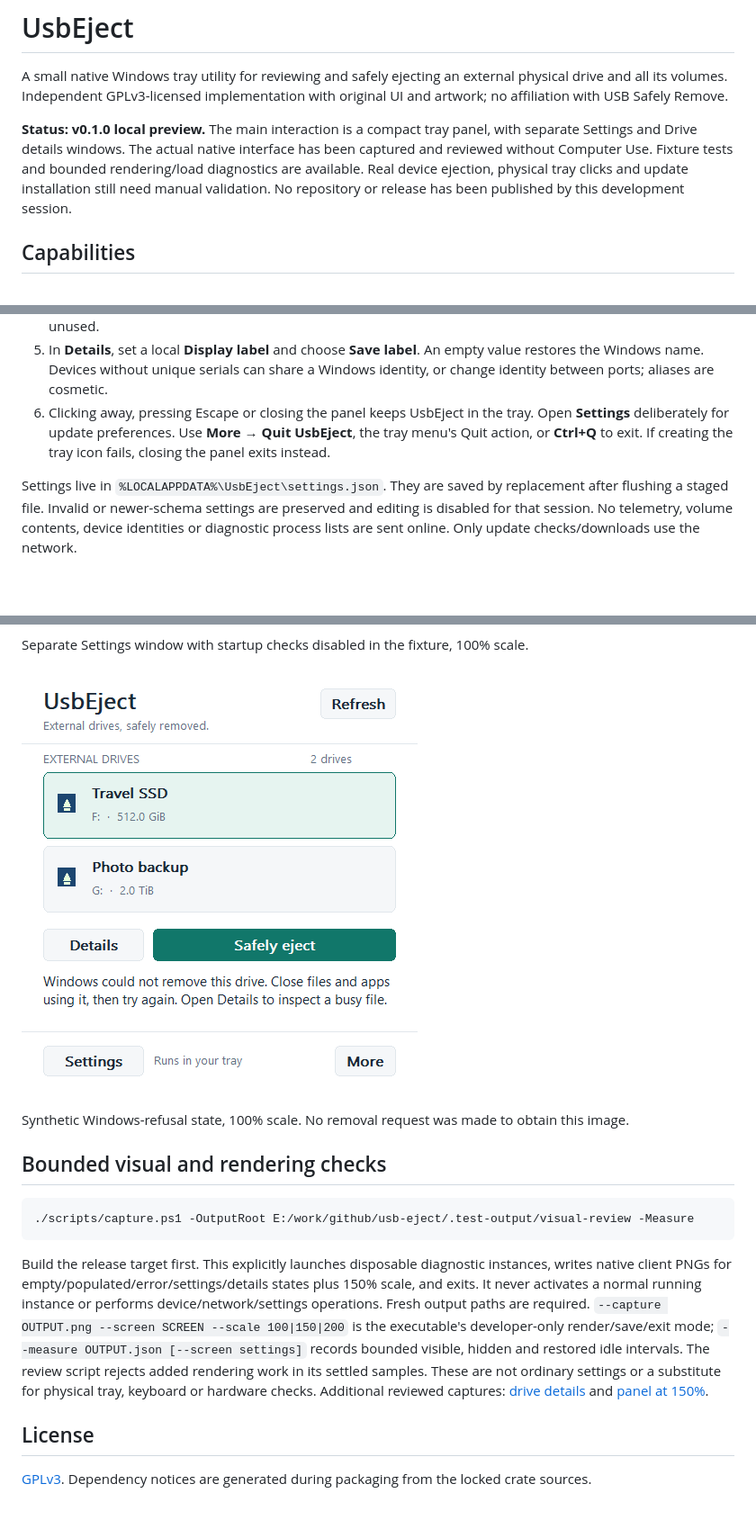
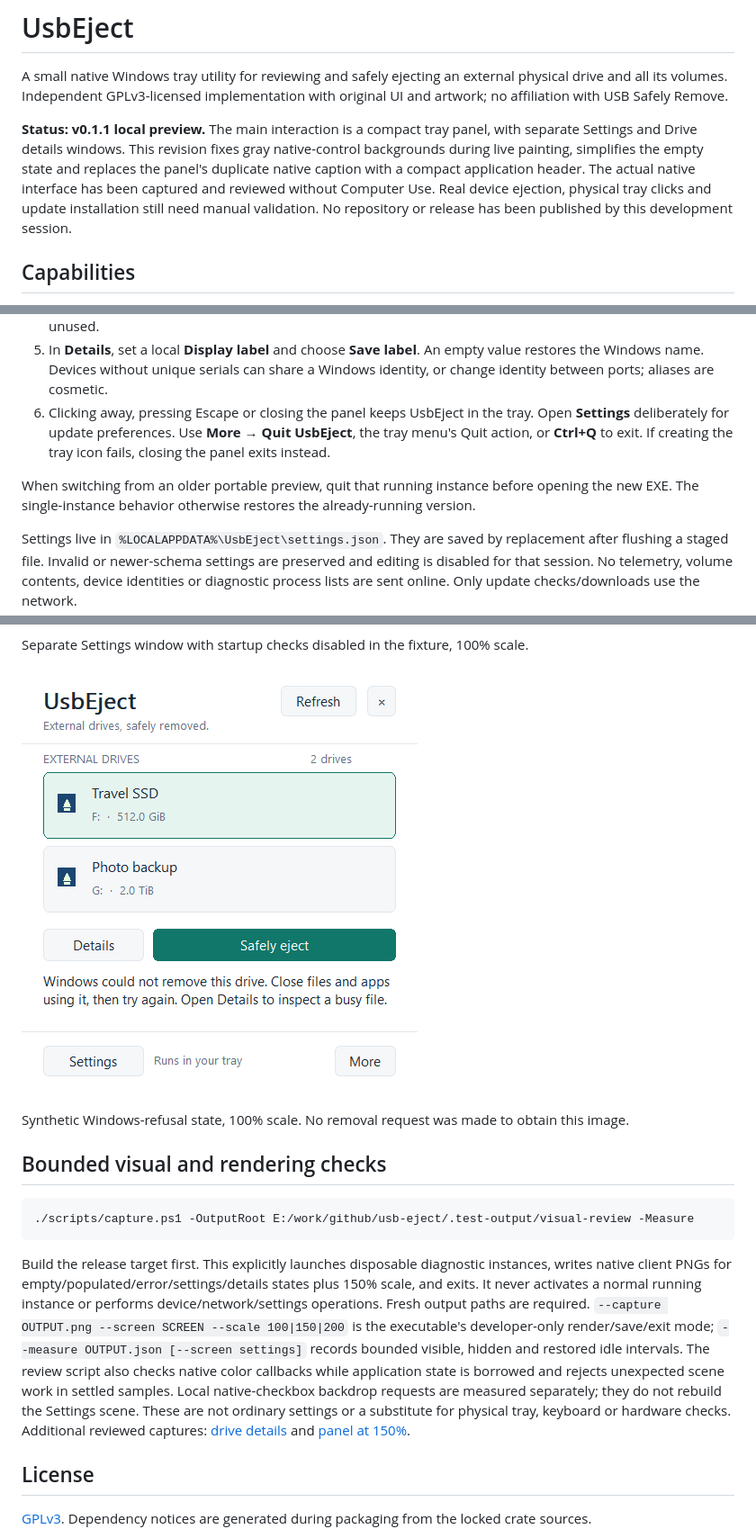
Before and after one commit to siarheisinelnikau/usb-eject, a Markdown page: README.md, 3 parts joined by grey strips. Shown at 90% size. GitHub-like rendering; pictures changed too: docs/screenshots/panel-error.png; blank space fills up the shorter version.

````diff
--- a/README.md
+++ b/README.md
@@ -2,7 +2,7 @@
 
 A small native Windows tray utility for reviewing and safely ejecting an external physical drive and all its volumes. Independent GPLv3-licensed implementation with original UI and artwork; no affiliation with USB Safely Remove.
 
-**Status: v0.1.0 local preview.** The main interaction is a compact tray panel, with separate Settings and Drive details windows. The actual native interface has been captured and reviewed without Computer Use. Fixture tests and bounded rendering/load diagnostics are available. Real device ejection, physical tray clicks and update installation still need manual validation. No repository or release has been published by this development session.
+**Status: v0.1.1 local preview.** The main interaction is a compact tray panel, with separate Settings and Drive details windows. This revision fixes gray native-control backgrounds during live painting, simplifies the empty state and replaces the panel's duplicate native caption with a compact application header. The actual native interface has been captured and reviewed without Computer Use. Real device ejection, physical tray clicks and update installation still need manual validation. No repository or release has been published by this development session.
 
 ## Capabilities
 
@@ -41,6 +41,8 @@ The filename intentionally has no architecture suffix while only one executable
 4. If a file seems busy, open **Details**, enter its existing full path under **Inspect a busy file**, then choose **Inspect file**. Only files on that device's mounted paths are accepted. An empty result does not prove the device is unused.
 5. In **Details**, set a local **Display label** and choose **Save label**. An empty value restores the Windows name. Devices without unique serials can share a Windows identity, or change identity between ports; aliases are cosmetic.
 6. Clicking away, pressing Escape or closing the panel keeps UsbEject in the tray. Open **Settings** deliberately for update preferences. Use **More → Quit UsbEject**, the tray menu's Quit action, or **Ctrl+Q** to exit. If creating the tray icon fails, closing the panel exits instead.
+
+When switching from an older portable preview, quit that running instance before opening the new EXE. The single-instance behavior otherwise restores the already-running version.
 
 Settings live in `%LOCALAPPDATA%\UsbEject\settings.json`. They are saved by replacement after flushing a staged file. Invalid or newer-schema settings are preserved and editing is disabled for that session. No telemetry, volume contents, device identities or diagnostic process lists are sent online. Only update checks/downloads use the network.
 
@@ -87,7 +89,7 @@ Synthetic Windows-refusal state, 100% scale. No removal request was made to obta
 ./scripts/capture.ps1 -OutputRoot E:/work/github/usb-eject/.test-output/visual-review -Measure
 ```
 
-Build the release target first. This explicitly launches disposable diagnostic instances, writes native client PNGs for empty/populated/error/settings/details states plus 150% scale, and exits. It never activates a normal running instance or performs device/network/settings operations. Fresh output paths are required. `--capture OUTPUT.png --screen SCREEN --scale 100|150|200` is the executable's developer-only render/save/exit mode; `--measure OUTPUT.json [--screen settings]` records bounded visible, hidden and restored idle intervals. The review script rejects added rendering work in its settled samples. These are not ordinary settings or a substitute for physical tray, keyboard or hardware checks. Additional reviewed captures: [drive details](docs/screenshots/drive-details.png) and [panel at 150%](docs/screenshots/panel-150.png).
+Build the release target first. This explicitly launches disposable diagnostic instances, writes native client PNGs for empty/populated/error/settings/details states plus 150% scale, and exits. It never activates a normal running instance or performs device/network/settings operations. Fresh output paths are required. `--capture OUTPUT.png --screen SCREEN --scale 100|150|200` is the executable's developer-only render/save/exit mode; `--measure OUTPUT.json [--screen settings]` records bounded visible, hidden and restored idle intervals. The review script also checks native color callbacks while application state is borrowed and rejects unexpected scene work in settled samples. Local native-checkbox backdrop requests are measured separately; they do not rebuild the Settings scene. These are not ordinary settings or a substitute for physical tray, keyboard or hardware checks. Additional reviewed captures: [drive details](docs/screenshots/drive-details.png) and [panel at 150%](docs/screenshots/panel-150.png).
 
 ## License
 
````
Also changed, not shown: other parts of README.md (+2 -2 lines), docs/ARCHITECTURE.md (+2 -0 lines), docs/RELEASE_NOTES_v0.1.1.md (added, +22 -0 lines), docs/VALIDATION.md (+18 -1 lines), docs/screenshots/drive-details.png, docs/screenshots/panel-150.png, docs/screenshots/panel-empty.png, docs/screenshots/panel-sample.png, docs/screenshots/settings.png, 5 other files.
